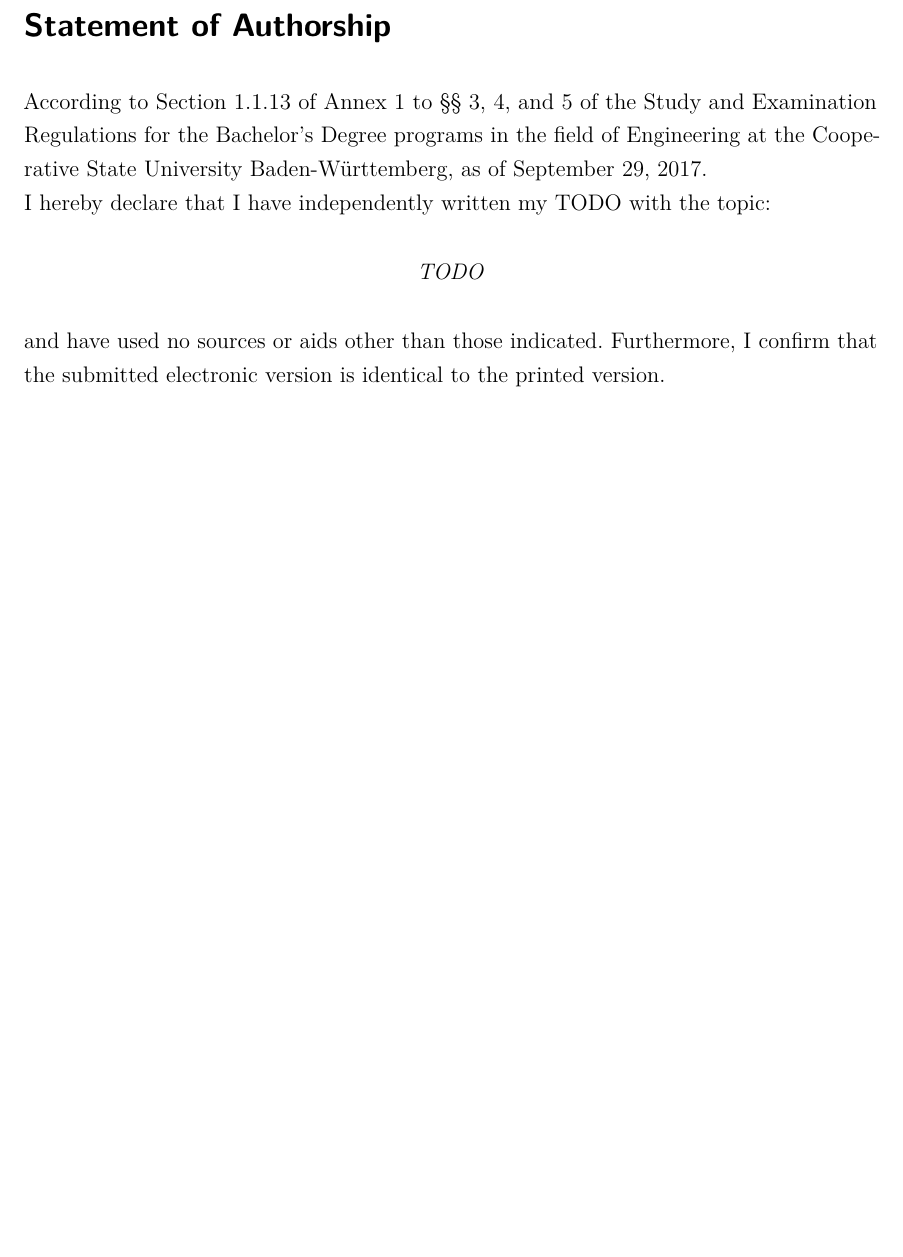
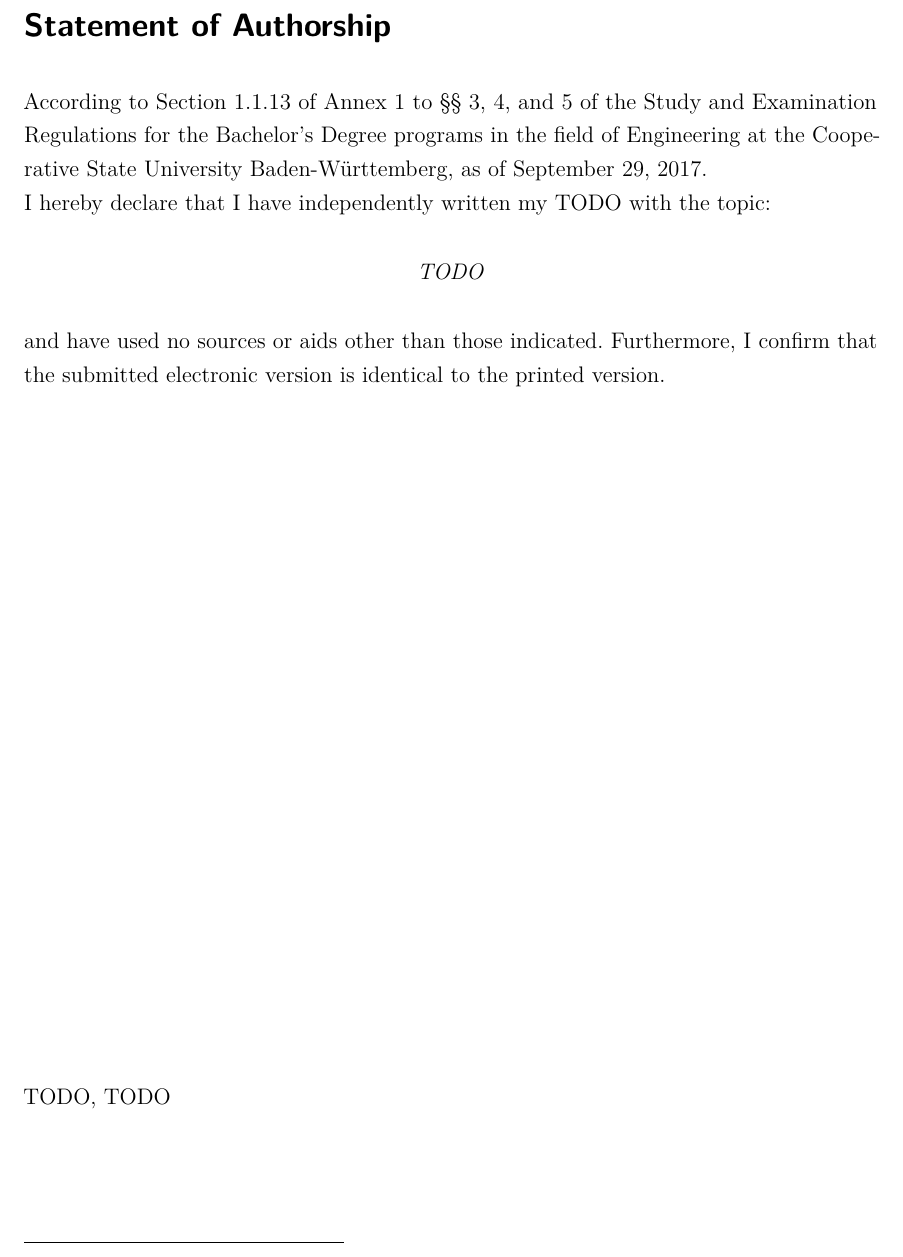
Before and after one commit to TobiasGoetz/dhbw-template, a LaTeX document (main.tex, which reads pages/statementOfAuthorship.tex): part of page 3 of 3, cut so that both start at the same text, the shorter picture padded with empty space. Compiled offline with pdfLaTeX.

Commit message:
feat(setup): More initial setup

```diff
--- a/pages/statementOfAuthorship.tex
+++ b/pages/statementOfAuthorship.tex
@@ -3,4 +3,12 @@
 \section*{\langstatementofauthorship}
 
 \langstatementofauthorshiptext
+
+\vfill
+
+\mysubmissionLocation, \mysubmissionDate
+\vspace{4em}
+
+\rule{6cm}{0.4pt}\\
+\myauthor
 \newpage
```
